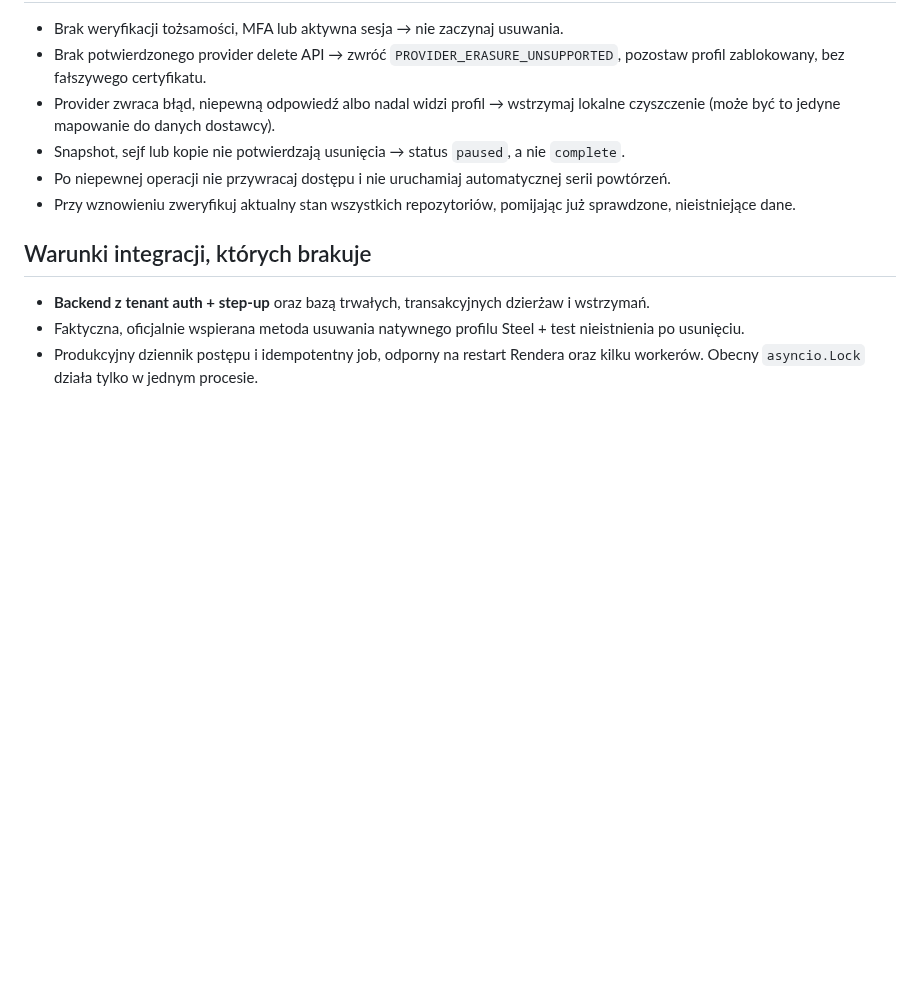
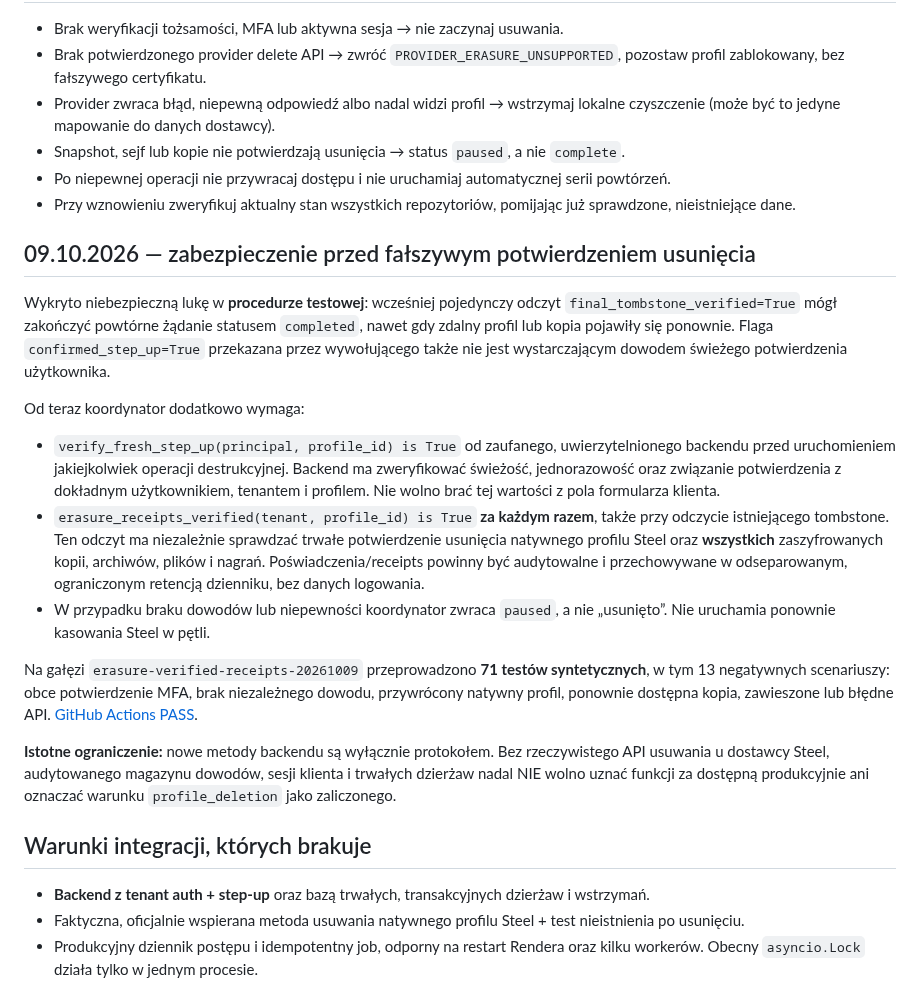
Before and after one commit to napieraj2018-arch/Watcher-15, a Markdown page: commercial/PROFILE_ERASURE_PLAN.md, the part around the change. Drawn GitHub-style; blank space fills up the shorter version.

Commit message:
Document independent receipts and backend-bound MFA requirement before irreversible profile erasure

```diff
--- a/commercial/PROFILE_ERASURE_PLAN.md
+++ b/commercial/PROFILE_ERASURE_PLAN.md
@@ -30,6 +30,19 @@ Oficjalna dokumentacja profilów potwierdza, że przechowują pełną zawartoś
 - Po niepewnej operacji nie przywracaj dostępu i nie uruchamiaj automatycznej serii powtórzeń.
 - Przy wznowieniu zweryfikuj aktualny stan wszystkich repozytoriów, pomijając już sprawdzone, nieistniejące dane.
 
+## 09.10.2026 — zabezpieczenie przed fałszywym potwierdzeniem usunięcia
+
+Wykryto niebezpieczną lukę w **procedurze testowej**: wcześniej pojedynczy odczyt `final_tombstone_verified=True` mógł zakończyć powtórne żądanie statusem `completed`, nawet gdy zdalny profil lub kopia pojawiły się ponownie. Flaga `confirmed_step_up=True` przekazana przez wywołującego także nie jest wystarczającym dowodem świeżego potwierdzenia użytkownika.
+
+Od teraz koordynator dodatkowo wymaga:
+- `verify_fresh_step_up(principal, profile_id) is True` od zaufanego, uwierzytelnionego backendu przed uruchomieniem jakiejkolwiek operacji destrukcyjnej. Backend ma zweryfikować świeżość, jednorazowość oraz związanie potwierdzenia z dokładnym użytkownikiem, tenantem i profilem. Nie wolno brać tej wartości z pola formularza klienta.
+- `erasure_receipts_verified(tenant, profile_id) is True` **za każdym razem**, także przy odczycie istniejącego tombstone. Ten odczyt ma niezależnie sprawdzać trwałe potwierdzenie usunięcia natywnego profilu Steel oraz **wszystkich** zaszyfrowanych kopii, archiwów, plików i nagrań. Poświadczenia/receipts powinny być audytowalne i przechowywane w odseparowanym, ograniczonym retencją dzienniku, bez danych logowania.
+- W przypadku braku dowodów lub niepewności koordynator zwraca `paused`, a nie „usunięto”. Nie uruchamia ponownie kasowania Steel w pętli.
+
+Na gałęzi `erasure-verified-receipts-20261009` przeprowadzono **71 testów syntetycznych**, w tym 13 negatywnych scenariuszy: obce potwierdzenie MFA, brak niezależnego dowodu, przywrócony natywny profil, ponownie dostępna kopia, zawieszone lub błędne API. [GitHub Actions PASS](https://github.com/napieraj2018-arch/Watcher-15/actions/runs/37962639911).
+
+**Istotne ograniczenie:** nowe metody backendu są wyłącznie protokołem. Bez rzeczywistego API usuwania u dostawcy Steel, audytowanego magazynu dowodów, sesji klienta i trwałych dzierżaw nadal NIE wolno uznać funkcji za dostępną produkcyjnie ani oznaczać warunku `profile_deletion` jako zaliczonego.
+
 ## Warunki integracji, których brakuje
 
 - **Backend z tenant auth + step-up** oraz bazą trwałych, transakcyjnych dzierżaw i wstrzymań.
```
